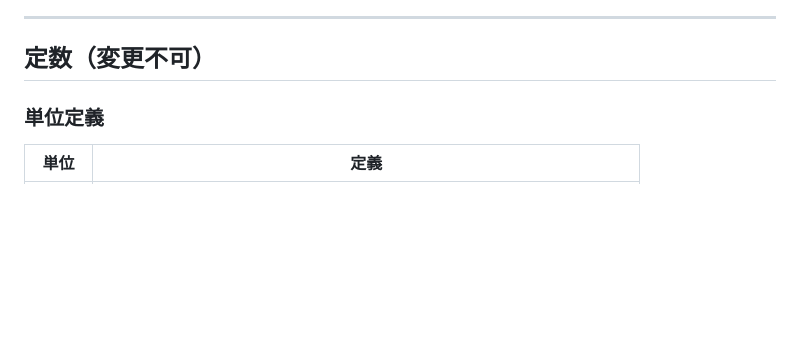
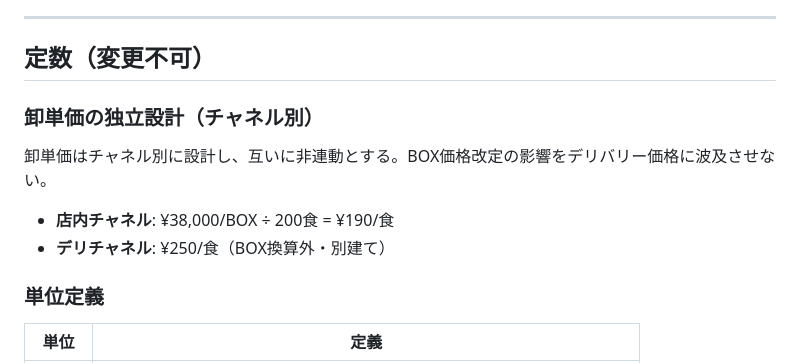
Before and after one commit to yemalthouse-wq/sundubu-ai-context, a Markdown page: context/business_models.md, the part around the change. Drawn GitHub-style; blank space fills up the shorter version.

Commit message:
docs: clarify independent pricing for dine-in and delivery channels

```diff
--- a/context/business_models.md
+++ b/context/business_models.md
@@ -29,6 +29,11 @@
 ---
 
 ## 定数（変更不可）
+### 卸単価の独立設計（チャネル別）
+卸単価はチャネル別に設計し、互いに非連動とする。BOX価格改定の影響をデリバリー価格に波及させない。
+- **店内チャネル**: ¥38,000/BOX ÷ 200食 = ¥190/食
+- **デリチャネル**: ¥250/食（BOX換算外・別建て）
+
 
 ### 単位定義
 
```
